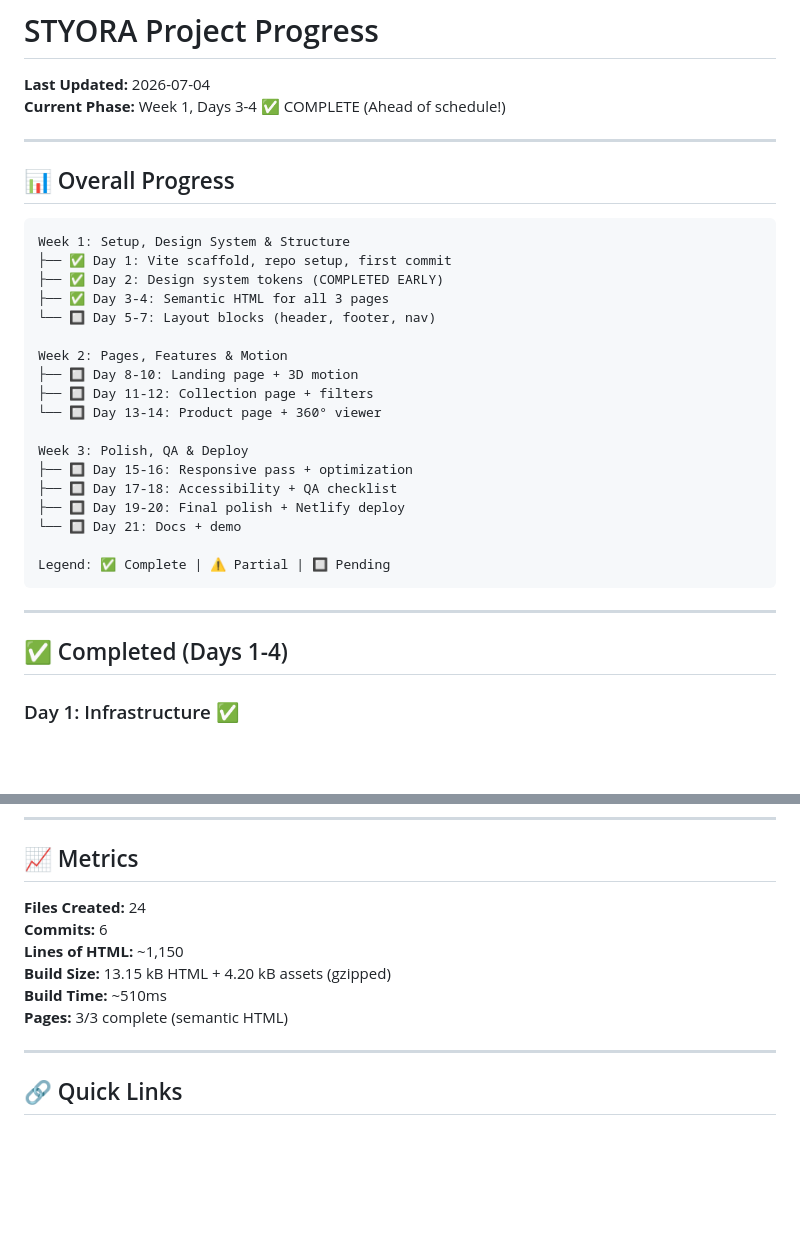
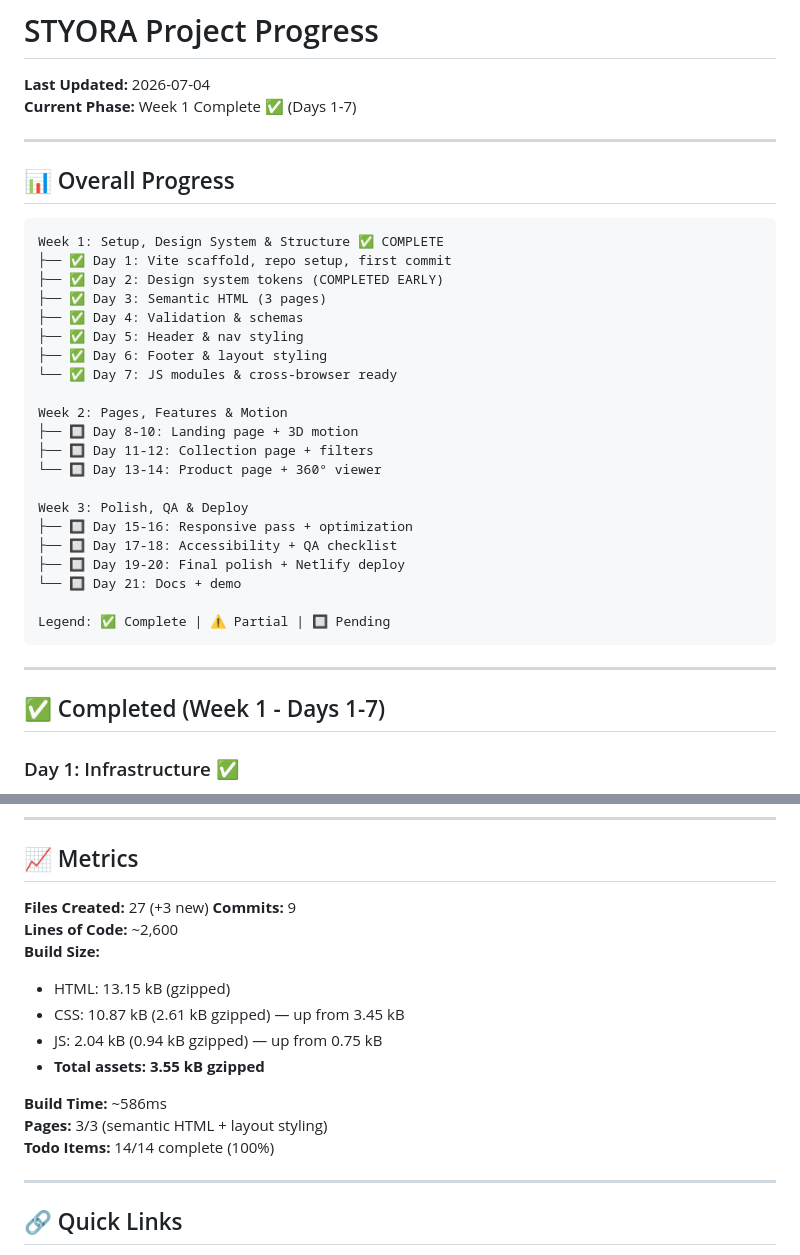
Before and after one commit to Silvery86/storya, a Markdown page: PROGRESS.md, 2 parts joined by grey strips. Rendered like a GitHub page; blank space fills up the shorter version.

````diff
--- a/PROGRESS.md
+++ b/PROGRESS.md
@@ -1,18 +1,21 @@
 # STYORA Project Progress
 
 **Last Updated:** 2026-07-04
-**Current Phase:** Week 1, Days 3-4 ✅ COMPLETE (Ahead of schedule!)
+**Current Phase:** Week 1 Complete ✅ (Days 1-7)
 
 ---
 
 ## 📊 Overall Progress
 
 ```
-Week 1: Setup, Design System & Structure
+Week 1: Setup, Design System & Structure ✅ COMPLETE
 ├── ✅ Day 1: Vite scaffold, repo setup, first commit
 ├── ✅ Day 2: Design system tokens (COMPLETED EARLY)
-├── ✅ Day 3-4: Semantic HTML for all 3 pages
-└── 🔲 Day 5-7: Layout blocks (header, footer, nav)
+├── ✅ Day 3: Semantic HTML (3 pages)
+├── ✅ Day 4: Validation & schemas
+├── ✅ Day 5: Header & nav styling
+├── ✅ Day 6: Footer & layout styling
+└── ✅ Day 7: JS modules & cross-browser ready
 
 Week 2: Pages, Features & Motion
 ├── 🔲 Day 8-10: Landing page + 3D motion
@@ -30,7 +33,7 @@ Legend: ✅ Complete | ⚠️ Partial | 🔲 Pending
 
 ---
 
-## ✅ Completed (Days 1-4)
+## ✅ Completed (Week 1 - Days 1-7)
 
 ### Day 1: Infrastructure ✅
 - [x] GitHub repo initialized (`styora`)
@@ -138,12 +189,18 @@ Legend: ✅ Complete | ⚠️ Partial | 🔲 Pending
 
 ## 📈 Metrics
 
-**Files Created:** 24
-**Commits:** 6
-**Lines of HTML:** ~1,150
-**Build Size:** 13.15 kB HTML + 4.20 kB assets (gzipped)
-**Build Time:** ~510ms
-**Pages:** 3/3 complete (semantic HTML)
+**Files Created:** 27 (+3 new)
+**Commits:** 9
+**Lines of Code:** ~2,600
+**Build Size:**
+- HTML: 13.15 kB (gzipped)
+- CSS: 10.87 kB (2.61 kB gzipped) — up from 3.45 kB
+- JS: 2.04 kB (0.94 kB gzipped) — up from 0.75 kB
+- **Total assets: 3.55 kB gzipped**
+
+**Build Time:** ~586ms
+**Pages:** 3/3 (semantic HTML + layout styling)
+**Todo Items:** 14/14 complete (100%)
 
 ---
 
````
Also changed, not shown: other parts of PROGRESS.md (+67 -19 lines).
